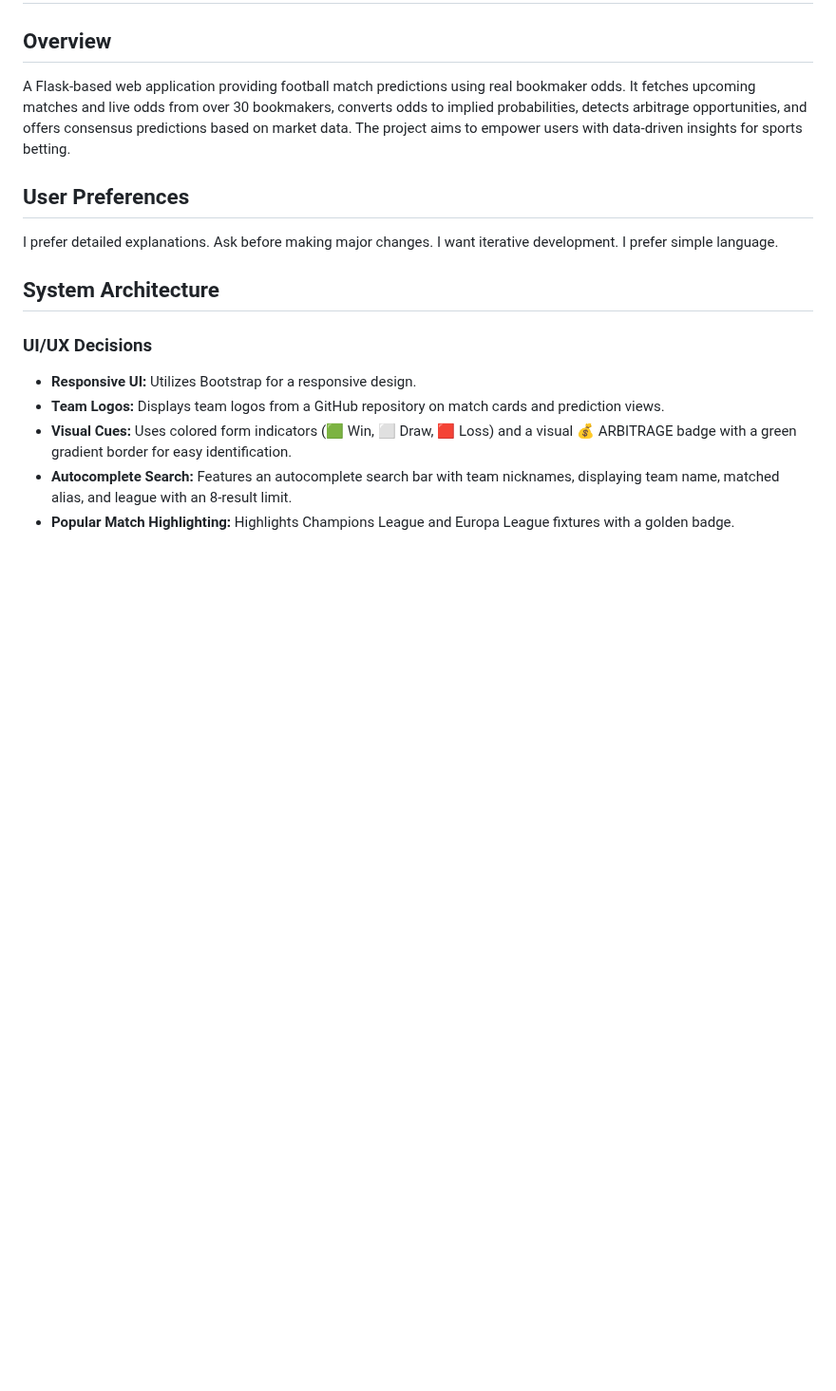
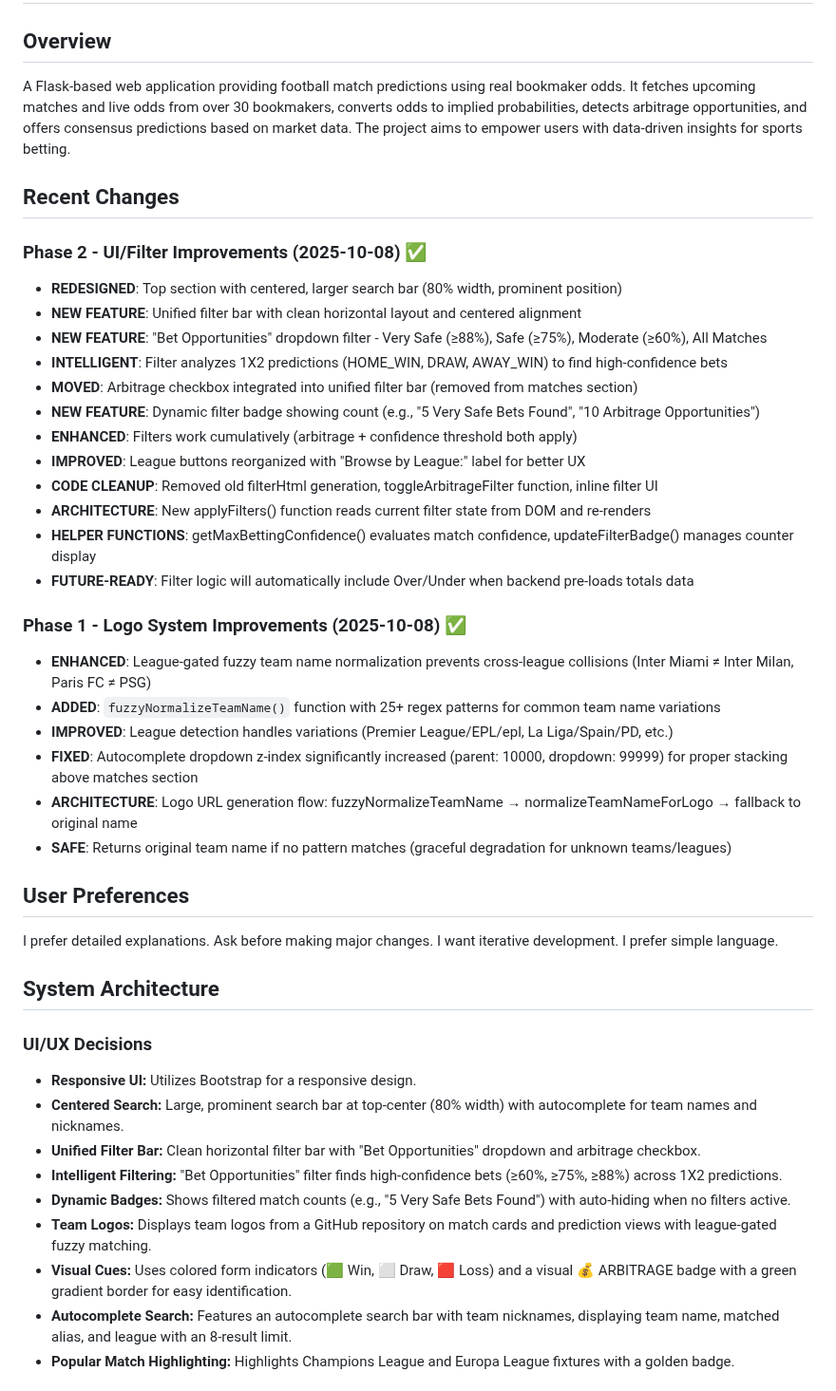
Before and after one commit to NizarNi/football-predictor, a Markdown page: replit.md, the part around the change. Shown at 95% size. GitHub-like rendering; blank space fills up the shorter version.

Commit message:
Improve app UI with new filtering and search functionalities
Update the UI to include a redesigned search bar, a unified filter bar with advanced betting opportunity filtering, dynamic filter badges, and improved league-gated team name normalization.

Replit-Commit-Author: Agent
Replit-Commit-Session-Id: 29311085-60f5-4d56-a3c6-8fb413bba7c5
Replit-Commit-Checkpoint-Type: full_checkpoint
Replit-Commit-Screenshot-Url: https://storage.googleapis.com/screenshot-production-us-central1/0e78cfd8-abdd-43cc-9269-905bf7671a48/29311085-60f5-4d56-a3c6-8fb413bba7c5/220CwwA

```diff
--- a/replit.md
+++ b/replit.md
@@ -2,6 +2,30 @@
 
 ## Overview
 A Flask-based web application providing football match predictions using real bookmaker odds. It fetches upcoming matches and live odds from over 30 bookmakers, converts odds to implied probabilities, detects arbitrage opportunities, and offers consensus predictions based on market data. The project aims to empower users with data-driven insights for sports betting.
+
+## Recent Changes
+
+### Phase 2 - UI/Filter Improvements (2025-10-08) ✅
+- **REDESIGNED**: Top section with centered, larger search bar (80% width, prominent position)
+- **NEW FEATURE**: Unified filter bar with clean horizontal layout and centered alignment
+- **NEW FEATURE**: "Bet Opportunities" dropdown filter - Very Safe (≥88%), Safe (≥75%), Moderate (≥60%), All Matches
+- **INTELLIGENT**: Filter analyzes 1X2 predictions (HOME_WIN, DRAW, AWAY_WIN) to find high-confidence bets
+- **MOVED**: Arbitrage checkbox integrated into unified filter bar (removed from matches section)
+- **NEW FEATURE**: Dynamic filter badge showing count (e.g., "5 Very Safe Bets Found", "10 Arbitrage Opportunities")
+- **ENHANCED**: Filters work cumulatively (arbitrage + confidence threshold both apply)
+- **IMPROVED**: League buttons reorganized with "Browse by League:" label for better UX
+- **CODE CLEANUP**: Removed old filterHtml generation, toggleArbitrageFilter function, inline filter UI
+- **ARCHITECTURE**: New applyFilters() function reads current filter state from DOM and re-renders
+- **HELPER FUNCTIONS**: getMaxBettingConfidence() evaluates match confidence, updateFilterBadge() manages counter display
+- **FUTURE-READY**: Filter logic will automatically include Over/Under when backend pre-loads totals data
+
+### Phase 1 - Logo System Improvements (2025-10-08) ✅
+- **ENHANCED**: League-gated fuzzy team name normalization prevents cross-league collisions (Inter Miami ≠ Inter Milan, Paris FC ≠ PSG)
+- **ADDED**: `fuzzyNormalizeTeamName()` function with 25+ regex patterns for common team name variations
+- **IMPROVED**: League detection handles variations (Premier League/EPL/epl, La Liga/Spain/PD, etc.)
+- **FIXED**: Autocomplete dropdown z-index significantly increased (parent: 10000, dropdown: 99999) for proper stacking above matches section
+- **ARCHITECTURE**: Logo URL generation flow: fuzzyNormalizeTeamName → normalizeTeamNameForLogo → fallback to original name
+- **SAFE**: Returns original team name if no pattern matches (graceful degradation for unknown teams/leagues)
 
 ## User Preferences
 I prefer detailed explanations. Ask before making major changes. I want iterative development. I prefer simple language.
@@ -10,7 +34,11 @@ I prefer detailed explanations. Ask before making major changes. I want iterativ
 
 ### UI/UX Decisions
 - **Responsive UI:** Utilizes Bootstrap for a responsive design.
-- **Team Logos:** Displays team logos from a GitHub repository on match cards and prediction views.
+- **Centered Search:** Large, prominent search bar at top-center (80% width) with autocomplete for team names and nicknames.
+- **Unified Filter Bar:** Clean horizontal filter bar with "Bet Opportunities" dropdown and arbitrage checkbox.
+- **Intelligent Filtering:** "Bet Opportunities" filter finds high-confidence bets (≥60%, ≥75%, ≥88%) across 1X2 predictions.
+- **Dynamic Badges:** Shows filtered match counts (e.g., "5 Very Safe Bets Found") with auto-hiding when no filters active.
+- **Team Logos:** Displays team logos from a GitHub repository on match cards and prediction views with league-gated fuzzy matching.
 - **Visual Cues:** Uses colored form indicators (🟩 Win, ⬜ Draw, 🟥 Loss) and a visual 💰 ARBITRAGE badge with a green gradient border for easy identification.
 - **Autocomplete Search:** Features an autocomplete search bar with team nicknames, displaying team name, matched alias, and league with an 8-result limit.
 - **Popular Match Highlighting:** Highlights Champions League and Europa League fixtures with a golden badge.
```
